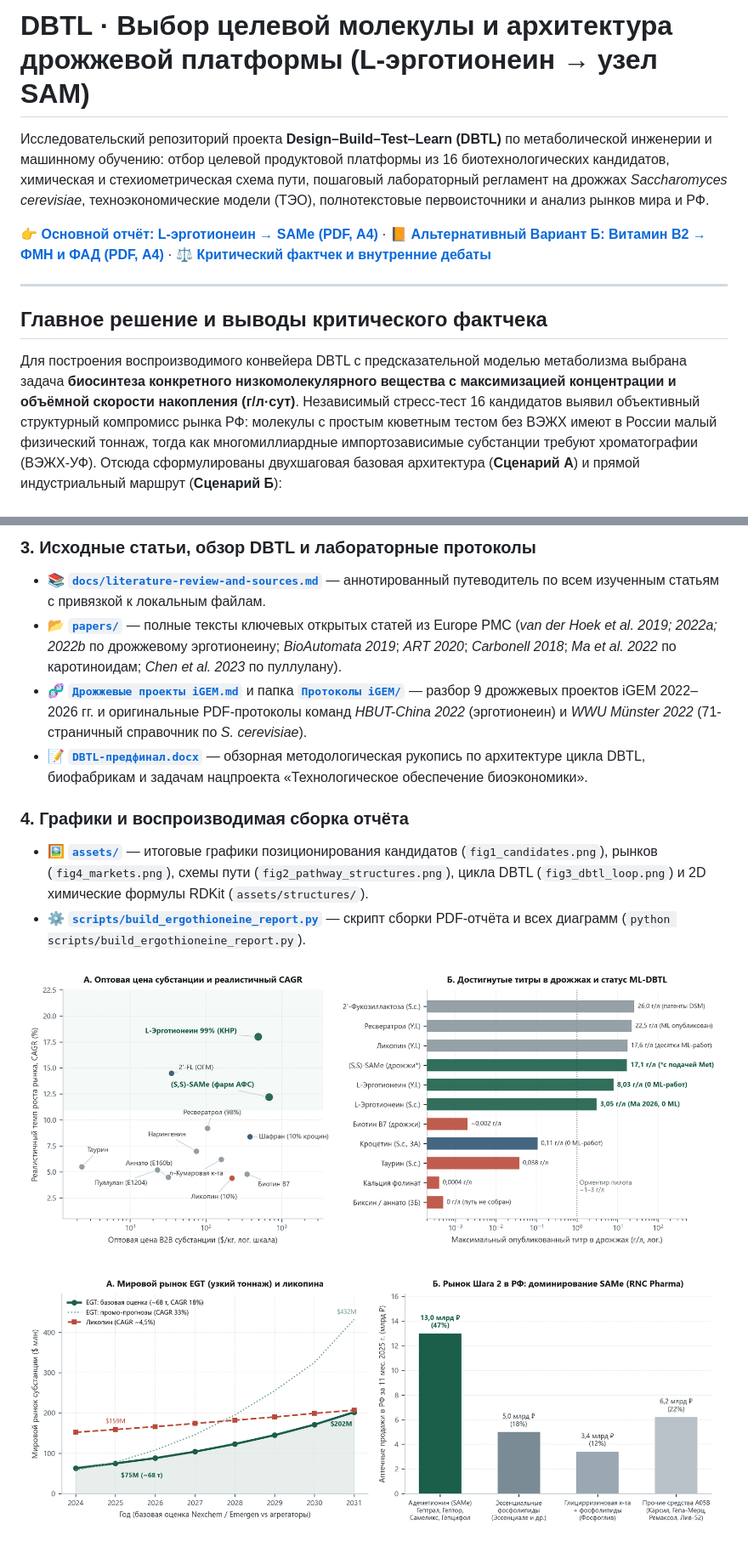
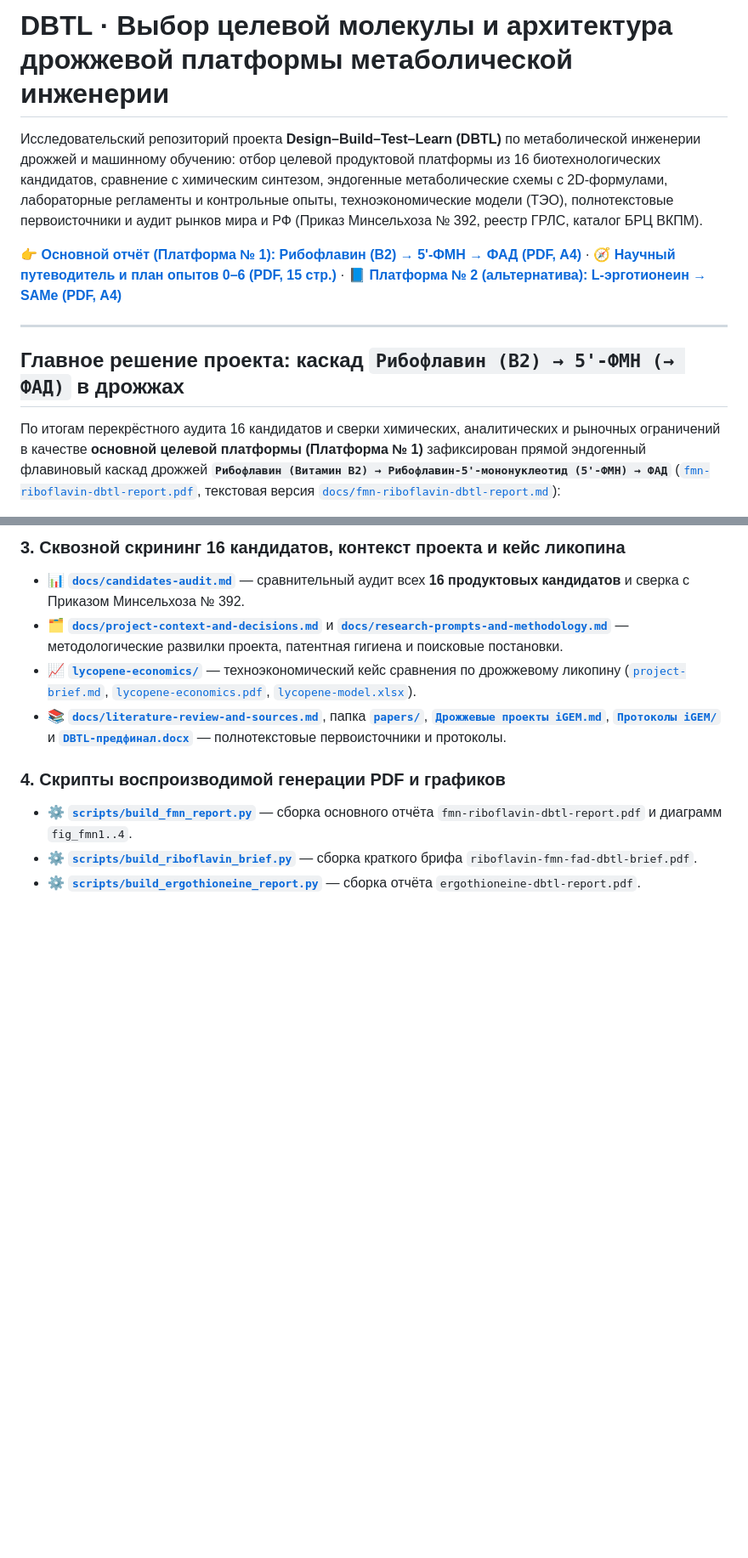
Before and after one commit to timofeiryko/dbtl-yeast-biosynthesis, a Markdown page: README.md, 2 parts joined by grey strips. Shown at 85% size. Drawn GitHub-style; blank space fills up the shorter version.

```diff
--- a/README.md
+++ b/README.md
@@ -1,12 +1,12 @@
-# DBTL · Выбор целевой молекулы и архитектура дрожжевой платформы (L-эрготионеин → узел SAM)
+# DBTL · Выбор целевой молекулы и архитектура дрожжевой платформы метаболической инженерии
 
-Исследовательский репозиторий проекта **Design–Build–Test–Learn (DBTL)** по метаболической инженерии и машинному обучению: отбор целевой продуктовой платформы из 16 биотехнологических кандидатов, химическая и стехиометрическая схема пути, пошаговый лабораторный регламент на дрожжах *Saccharomyces cerevisiae*, техноэкономические модели (ТЭО), полнотекстовые первоисточники и анализ рынков мира и РФ.
+Исследовательский репозиторий проекта **Design–Build–Test–Learn (DBTL)** по метаболической инженерии дрожжей и машинному обучению: отбор целевой продуктовой платформы из 16 биотехнологических кандидатов, сравнение с химическим синтезом, эндогенные метаболические схемы с 2D-формулами, лабораторные регламенты и контрольные опыты, техноэкономические модели (ТЭО), полнотекстовые первоисточники и аудит рынков мира и РФ (Приказ Минсельхоза № 392, реестр ГРЛС, каталог БРЦ ВКПМ).
 
-👉 **[Основной отчёт: L-эрготионеин → SAMe (PDF, А4)](./ergothioneine-dbtl-report.pdf)** · 📙 **[Альтернативный Вариант Б: Витамин B2 → ФМН и ФАД (PDF, А4)](./riboflavin-fmn-fad-dbtl-brief.pdf)** · ⚖️ **[Критический фактчек и внутренние дебаты](./docs/critical-review-and-factcheck.md)**
+👉 **[Основной отчёт (Платформа № 1): Рибофлавин (B2) → 5'-ФМН → ФАД (PDF, А4)](./fmn-riboflavin-dbtl-report.pdf)** · 🧭 **[Научный путеводитель и план опытов 0–6 (PDF, 15 стр.)](./docs/Riboflavin_FMN_FAD_nauchnyi_putevoditel_2026.pdf)** · 📘 **[Платформа № 2 (альтернатива): L-эрготионеин → SAMe (PDF, А4)](./ergothioneine-dbtl-report.pdf)**
 
 ---
 
-## Главное решение и выводы критического фактчека
+## Главное решение проекта: каскад `Рибофлавин (B2) → 5'-ФМН (→ ФАД)` в дрожжах
 
-Для построения воспроизводимого конвейера DBTL с предсказательной моделью метаболизма выбрана задача **биосинтеза конкретного низкомолекулярного вещества с максимизацией концентрации и объёмной скорости накопления (г/л·сут)**. Независимый стресс-тест 16 кандидатов выявил объективный структурный компромисс рынка РФ: молекулы с простым кюветным тестом без ВЭЖХ имеют в России малый физический тоннаж, тогда как многомиллиардные импортозависимые субстанции требуют хроматографии (ВЭЖХ-УФ). Отсюда сформулированы двухшаговая базовая архитектура (**Сценарий А**) и прямой индустриальный маршрут (**Сценарий Б**):
+По итогам перекрёстного аудита 16 кандидатов и сверки химических, аналитических и рыночных ограничений в качестве **основной целевой платформы (Платформа № 1)** зафиксирован прямой эндогенный флавиновый каскад дрожжей **`Рибофлавин (Витамин B2) → Рибофлавин-5'-мононуклеотид (5'-ФМН) → ФАД`** ([`fmn-riboflavin-dbtl-report.pdf`](./fmn-riboflavin-dbtl-report.pdf), текстовая версия [`docs/fmn-riboflavin-dbtl-report.md`](./docs/fmn-riboflavin-dbtl-report.md)):
 
@@ -38,14 +44,11 @@
 
-### 3. Исходные статьи, обзор DBTL и лабораторные протоколы
-* 📚 **[`docs/literature-review-and-sources.md`](./docs/literature-review-and-sources.md)** — аннотированный путеводитель по всем изученным статьям с привязкой к локальным файлам.
-* 📂 **[`papers/`](./papers/)** — полные тексты ключевых открытых статей из Europe PMC (*van der Hoek et al. 2019; 2022a; 2022b* по дрожжевому эрготионеину; *BioAutomata 2019*; *ART 2020*; *Carbonell 2018*; *Ma et al. 2022* по каротиноидам; *Chen et al. 2023* по пуллулану).
-* 🧬 **[`Дрожжевые проекты iGEM.md`](./Дрожжевые%20проекты%20iGEM.md)** и папка **[`Протоколы iGEM/`](./Протоколы%20iGEM/)** — разбор 9 дрожжевых проектов iGEM 2022–2026 гг. и оригинальные PDF-протоколы команд *HBUT-China 2022* (эрготионеин) и *WWU Münster 2022* (71-страничный справочник по *S. cerevisiae*).
-* 📝 **[`DBTL-предфинал.docx`](./DBTL-предфинал.docx)** — обзорная методологическая рукопись по архитектуре цикла DBTL, биофабрикам и задачам нацпроекта «Технологическое обеспечение биоэкономики».
+### 3. Сквозной скрининг 16 кандидатов, контекст проекта и кейс ликопина
+* 📊 **[`docs/candidates-audit.md`](./docs/candidates-audit.md)** — сравнительный аудит всех **16 продуктовых кандидатов** и сверка с Приказом Минсельхоза № 392.
+* 🗂️ **[`docs/project-context-and-decisions.md`](./docs/project-context-and-decisions.md)** и **[`docs/research-prompts-and-methodology.md`](./docs/research-prompts-and-methodology.md)** — методологические развилки проекта, патентная гигиена и поисковые постановки.
+* 📈 **[`lycopene-economics/`](./lycopene-economics/)** — техноэкономический кейс сравнения по дрожжевому ликопину ([`project-brief.md`](./lycopene-economics/project-brief.md), [`lycopene-economics.pdf`](./lycopene-economics/lycopene-economics.pdf), [`lycopene-model.xlsx`](./lycopene-economics/lycopene-model.xlsx)).
+* 📚 **[`docs/literature-review-and-sources.md`](./docs/literature-review-and-sources.md)**, папка **[`papers/`](./papers/)**, **[`Дрожжевые проекты iGEM.md`](./Дрожжевые%20проекты%20iGEM.md)**, **[`Протоколы iGEM/`](./Протоколы%20iGEM/)** и **[`DBTL-предфинал.docx`](./DBTL-предфинал.docx)** — полнотекстовые первоисточники и протоколы.
 
-### 4. Графики и воспроизводимая сборка отчёта
-* 🖼️ **[`assets/`](./assets/)** — итоговые графики позиционирования кандидатов (`fig1_candidates.png`), рынков (`fig4_markets.png`), схемы пути (`fig2_pathway_structures.png`), цикла DBTL (`fig3_dbtl_loop.png`) и 2D химические формулы RDKit (`assets/structures/`).
-* ⚙️ **[`scripts/build_ergothioneine_report.py`](./scripts/build_ergothioneine_report.py)** — скрипт сборки PDF-отчёта и всех диаграмм (`python scripts/build_ergothioneine_report.py`).
-
-![Позиционирование кандидатов](./assets/fig1_candidates.png)
-
-![Рынки Шага 1 и Шага 2](./assets/fig4_markets.png)
+### 4. Скрипты воспроизводимой генерации PDF и графиков
+* ⚙️ **[`scripts/build_fmn_report.py`](./scripts/build_fmn_report.py)** — сборка основного отчёта `fmn-riboflavin-dbtl-report.pdf` и диаграмм `fig_fmn1..4`.
+* ⚙️ **[`scripts/build_riboflavin_brief.py`](./scripts/build_riboflavin_brief.py)** — сборка краткого брифа `riboflavin-fmn-fad-dbtl-brief.pdf`.
+* ⚙️ **[`scripts/build_ergothioneine_report.py`](./scripts/build_ergothioneine_report.py)** — сборка отчёта `ergothioneine-dbtl-report.pdf`.
```
Also changed, not shown: other parts of README.md (+23 -17 lines), docs/candidates-audit.md (+1 -1 lines), docs/fmn-riboflavin-dbtl-report.md (added, +70 -0 lines), docs/project-context-and-decisions.md (+14 -0 lines), assets/fig_fmn1_screening.png (added), assets/fig_fmn2_pathway.png (added), assets/fig_fmn3_chem_vs_bio.png (added), assets/fig_fmn4_dbtl_loop.png (added), 3 other files.
